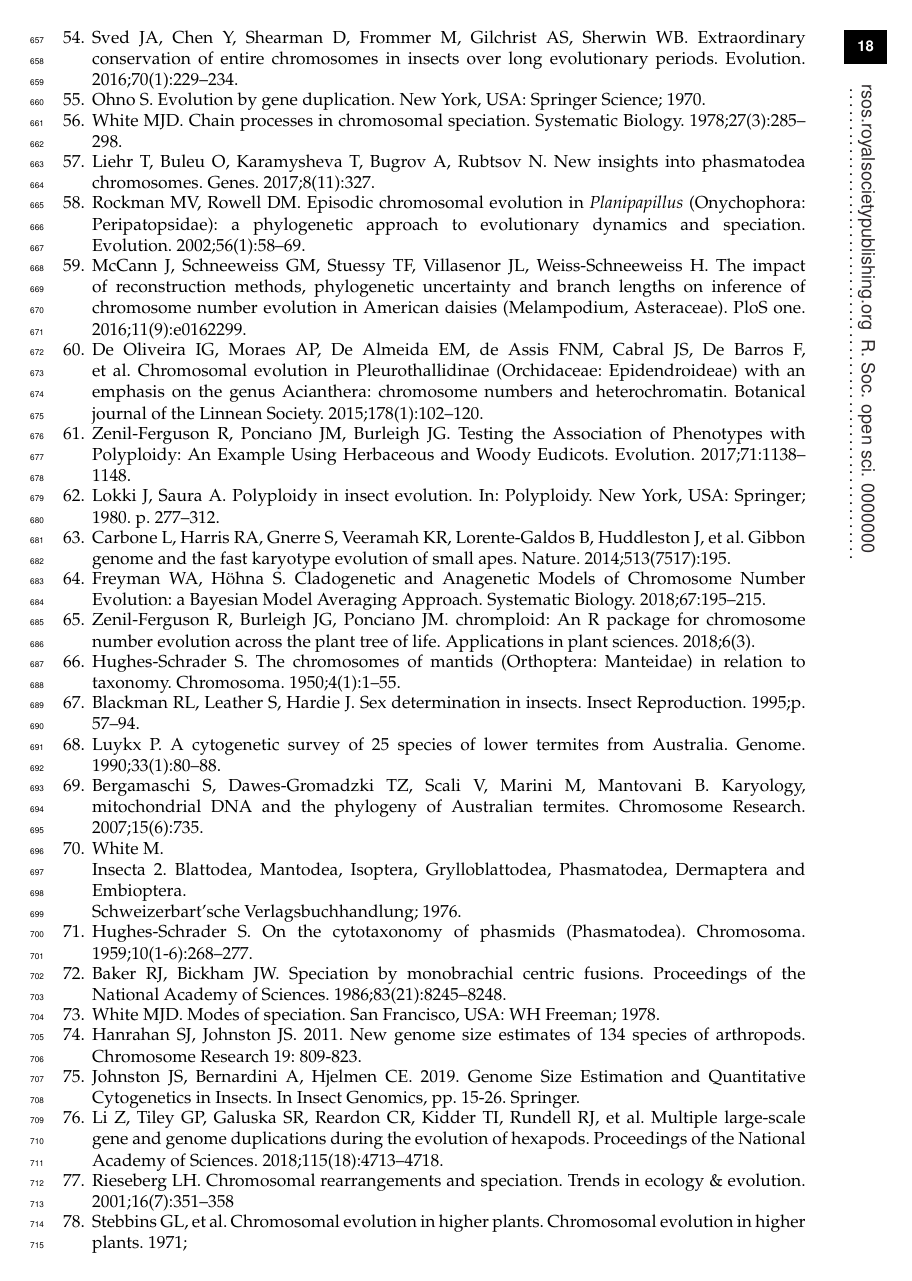
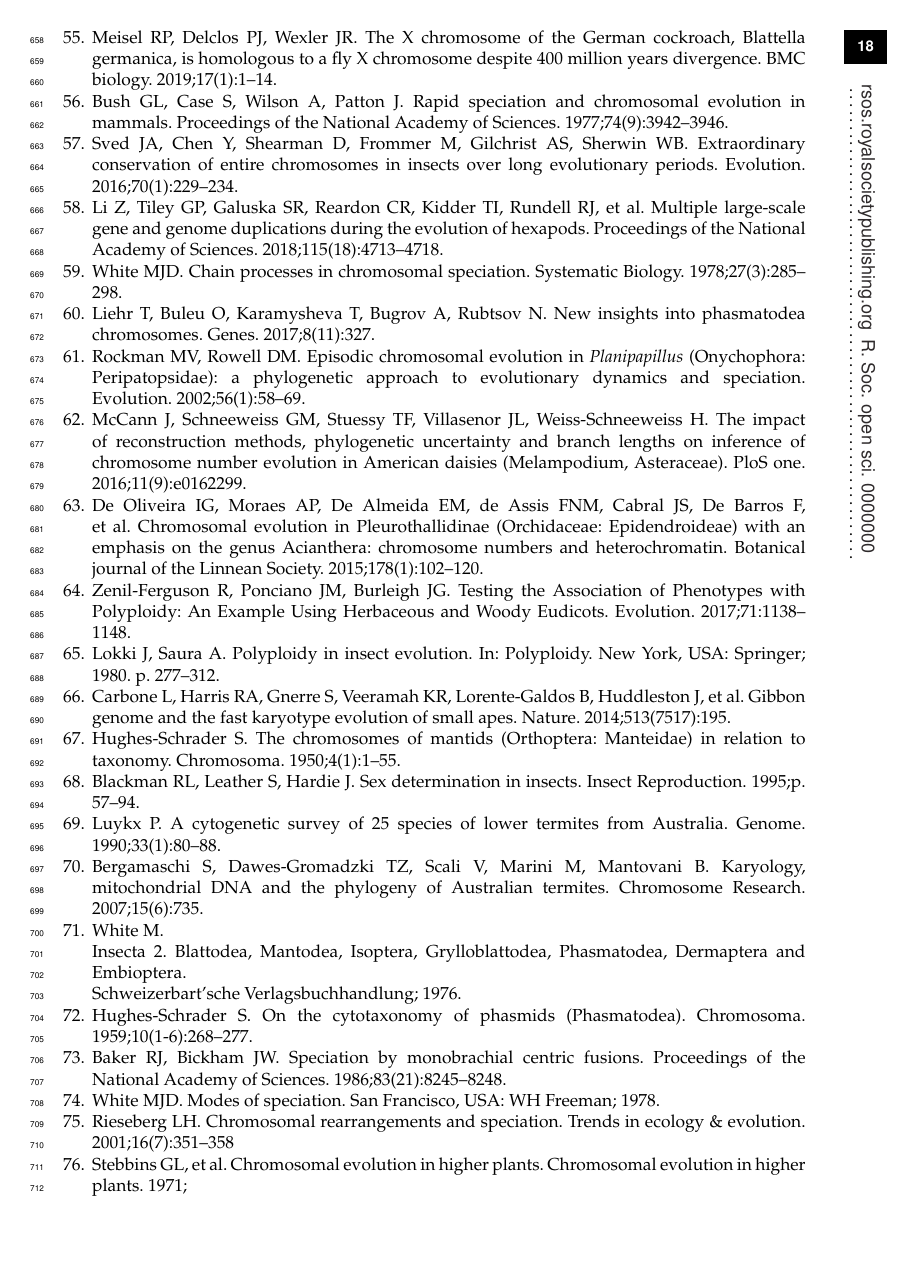
Before and after one commit to Tsylvester8/ProcB-polyneoptera---with-track-changes, a LaTeX document (Author_tex.tex): page 18 of 18. Compiled offline with pdfLaTeX.

Commit message:
minor edits

```diff
--- a/Author_tex.tex
+++ b/Author_tex.tex
@@ -851,10 +871,16 @@ Sved JA, Chen Y, Shearman D, Frommer M, Gilchrist AS, Sherwin WB.
   evolutionary periods.
  Evolution. 2016;70(1):229--234.
 
-\bibitem{ohno}
-Ohno S.
- Evolution by gene duplication.
- New York, USA: Springer Science; 1970.
+ \bibitem{li2018multiple}
+Li Z, Tiley GP, Galuska SR, Reardon CR, Kidder TI, Rundell RJ, et~al.
+Multiple large-scale gene and genome duplications during the evolution of hexapods.
+Proceedings of the National Academy of Sciences.
+2018;115(18):4713--4718.
+
+%\bibitem{ohno}
+%Ohno S.
+% Evolution by gene duplication.
+% New York, USA: Springer Science; 1970.
 
 \bibitem{white1978}
 White MJD.
@@ -905,18 +931,6 @@ Carbone L, Harris RA, Gnerre S, Veeramah KR, Lorente-Galdos B, Huddleston J,
  Gibbon genome and the fast karyotype evolution of small apes.
  Nature. 2014;513(7517):195.
 
-\bibitem{freyman2018}
-Freyman WA, H{\"o}hna S.
- Cladogenetic and Anagenetic Models of Chromosome Number Evolution: a
-  {B}ayesian Model Averaging Approach.
- Systematic Biology. 2018;67:195--215.
-
-\bibitem{zenil2018chromploid}
-Zenil-Ferguson R, Burleigh JG, Ponciano JM.
- chromploid: An R package for chromosome number evolution across the
-  plant tree of life.
- Applications in plant sciences. 2018;6(3).
-
  \bibitem{hughes1950chromosomes}
 Hughes-Schrader S.
  The chromosomes of mantids (Orthoptera: Manteidae) in relation to
@@ -961,20 +975,6 @@ White MJD.
  Modes of speciation.
  San Francisco, USA: WH Freeman; 1978.
 
-\bibitem{hanrahan2011}
-Hanrahan SJ, Johnston JS. 2011.
-New genome size estimates of 134 species of arthropods. Chromosome Research 19: 809-823.
-
-\bibitem{johnston2019}
-Johnston JS, Bernardini A, Hjelmen CE. 2019.
-Genome Size Estimation and Quantitative Cytogenetics in Insects. In Insect Genomics, pp. 15-26. Springer.
-
-\bibitem{li2018multiple}
-Li Z, Tiley GP, Galuska SR, Reardon CR, Kidder TI, Rundell RJ, et~al.
-Multiple large-scale gene and genome duplications during the evolution of hexapods.
-Proceedings of the National Academy of Sciences.
-2018;115(18):4713--4718.
-
 \bibitem{rieseberg2001}
 Rieseberg LH.
 Chromosomal rearrangements and speciation.
```
Also changed, not shown: phyloplot.pdf, Author_tex.tex (54 more changed lines).
